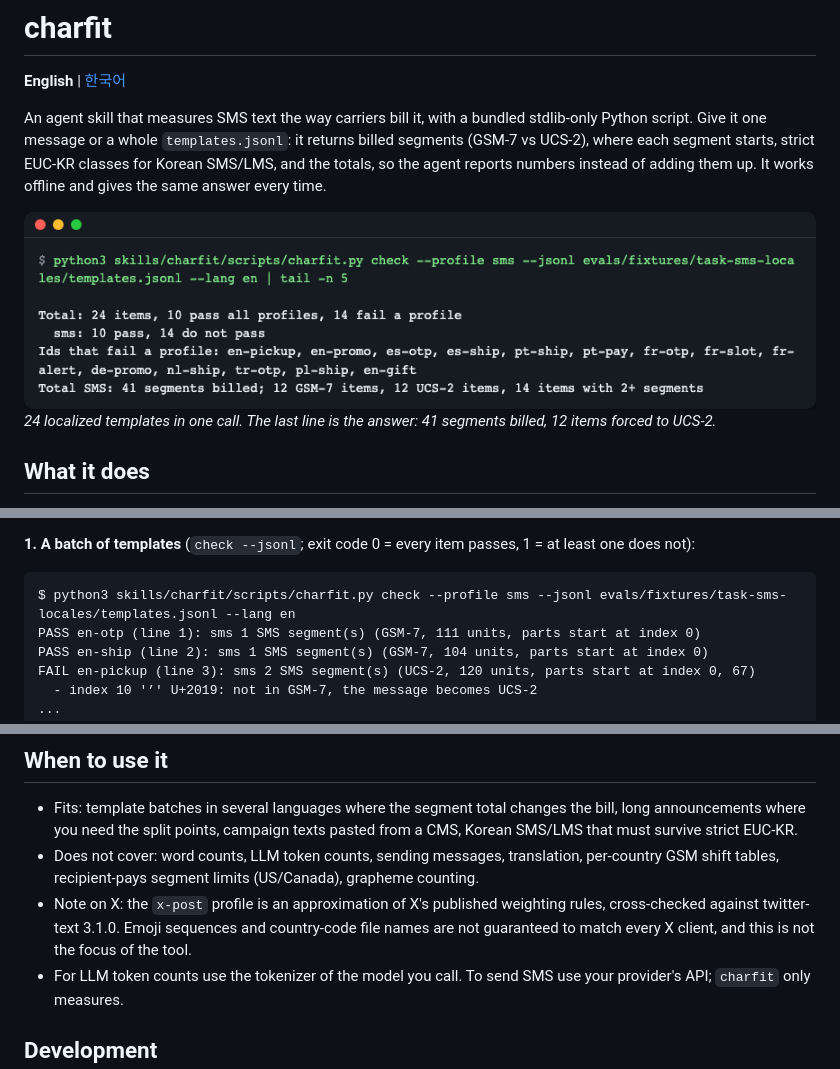
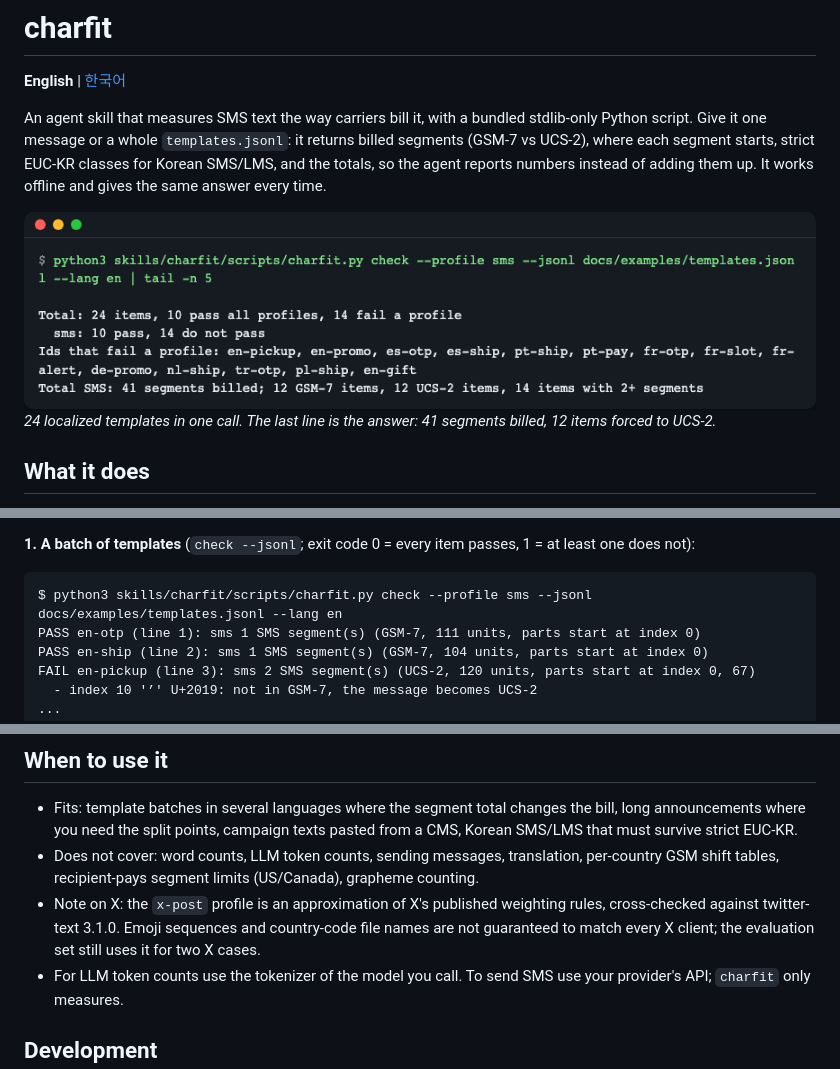
Before and after one commit to LeeGyeongPil/charfit, a Markdown page: README.md, 3 parts joined by grey strips. GitHub-like rendering; pictures changed too: docs/images/01-hero.png.

````diff
--- a/README.md
+++ b/README.md
@@ -62,7 +62,7 @@ For a file of templates, add the file name and the agent runs the batch mode. Th
 **1. A batch of templates** (`check --jsonl`; exit code 0 = every item passes, 1 = at least one does not):
 
 ```
-$ python3 skills/charfit/scripts/charfit.py check --profile sms --jsonl evals/fixtures/task-sms-locales/templates.jsonl --lang en
+$ python3 skills/charfit/scripts/charfit.py check --profile sms --jsonl docs/examples/templates.jsonl --lang en
 PASS en-otp (line 1): sms 1 SMS segment(s) (GSM-7, 111 units, parts start at index 0)
 PASS en-ship (line 2): sms 1 SMS segment(s) (GSM-7, 104 units, parts start at index 0)
 FAIL en-pickup (line 3): sms 2 SMS segment(s) (UCS-2, 120 units, parts start at index 0, 67)
@@ -272,7 +272,7 @@ The full rules are in [`skills/charfit/references/rules.md`](skills/charfit/refe
 
 - Fits: template batches in several languages where the segment total changes the bill, long announcements where you need the split points, campaign texts pasted from a CMS, Korean SMS/LMS that must survive strict EUC-KR.
 - Does not cover: word counts, LLM token counts, sending messages, translation, per-country GSM shift tables, recipient-pays segment limits (US/Canada), grapheme counting.
-- Note on X: the `x-post` profile is an approximation of X's published weighting rules, cross-checked against twitter-text 3.1.0. Emoji sequences and country-code file names are not guaranteed to match every X client, and this is not the focus of the tool.
+- Note on X: the `x-post` profile is an approximation of X's published weighting rules, cross-checked against twitter-text 3.1.0. Emoji sequences and country-code file names are not guaranteed to match every X client; the evaluation set still uses it for two X cases.
 - For LLM token counts use the tokenizer of the model you call. To send SMS use your provider's API; `charfit` only measures.
 
 ## Development
````
Also changed, not shown: other parts of README.md (+2 -2 lines), README.ko.md (+5 -5 lines), docs/images/01-hero.ko.png.
